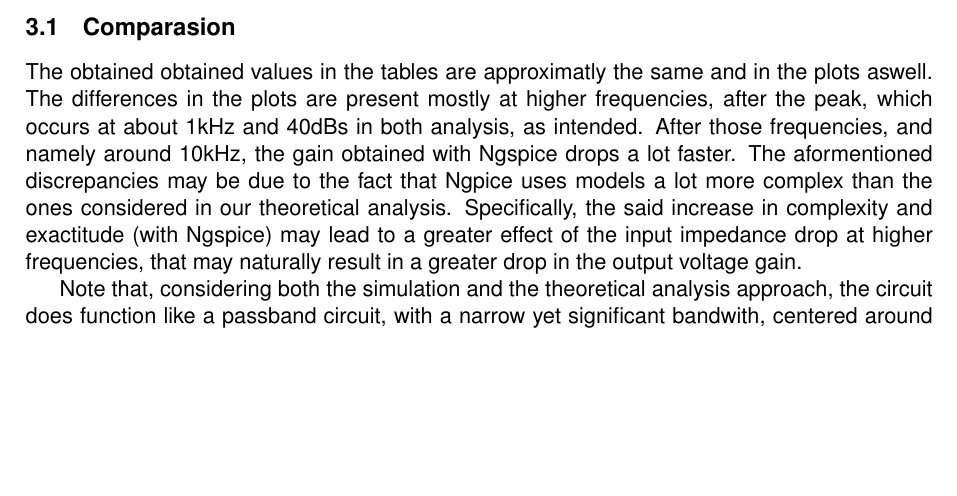
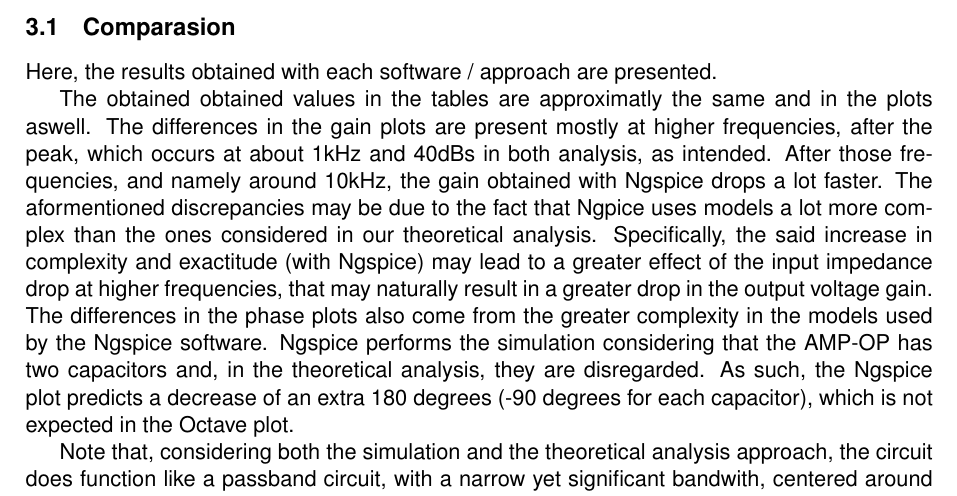
Before and after one commit to CarlosVasc/TCFE_Labs, a LaTeX document (t5/doc/report.tex, which reads t5/doc/simulation.tex): part of page 6 of 6, cut so that both start at the same text, the shorter picture padded with empty space. Compiled offline with pdfLaTeX.

Commit message:
very professional people working

```diff
--- a/t5/doc/simulation.tex
+++ b/t5/doc/simulation.tex
@@ -39,7 +39,11 @@ The following figures are the computations of the output voltage gain and its ph
 \subsection{Comparasion}
 \label{sec:comparasion}
 
+Here, the results obtained with each software / approach are presented.
 
-The obtained obtained values in the tables are approximatly the same and in the plots aswell. The differences in the plots are present mostly at higher frequencies, after the peak, which occurs at about 1kHz and 40dBs in both analysis, as intended. After those frequencies, and namely around 10kHz, the gain obtained with Ngspice drops a lot faster. The aformentioned discrepancies may be due to the fact that Ngpice uses models a lot more complex than the ones considered in our theoretical analysis. Specifically, the said increase in complexity and exactitude (with Ngspice) may lead to a greater effect of the input impedance drop at higher frequencies, that may naturally result in a greater drop in the output voltage gain.
+
+
+
+The obtained obtained values in the tables are approximatly the same and in the plots aswell. The differences in the gain plots are present mostly at higher frequencies, after the peak, which occurs at about 1kHz and 40dBs in both analysis, as intended. After those frequencies, and namely around 10kHz, the gain obtained with Ngspice drops a lot faster. The aformentioned discrepancies may be due to the fact that Ngpice uses models a lot more complex than the ones considered in our theoretical analysis. Specifically, the said increase in complexity and exactitude (with Ngspice) may lead to a greater effect of the input impedance drop at higher frequencies, that may naturally result in a greater drop in the output voltage gain. The differences in the phase plots also come from the greater complexity in the models used by the Ngspice software. Ngspice performs the simulation considering that the AMP-OP has two capacitors and, in the theoretical analysis, they are disregarded. As such, the Ngspice plot predicts a decrease of an extra 180 degrees (-90 degrees for each capacitor), which is not expected in the Octave plot.
 
 Note that, considering both the simulation and the theoretical analysis approach, the circuit does function like a passband circuit, with a narrow yet significant bandwith, centered around the frequency and gain established as goals. as seen in the presented figures.
```
